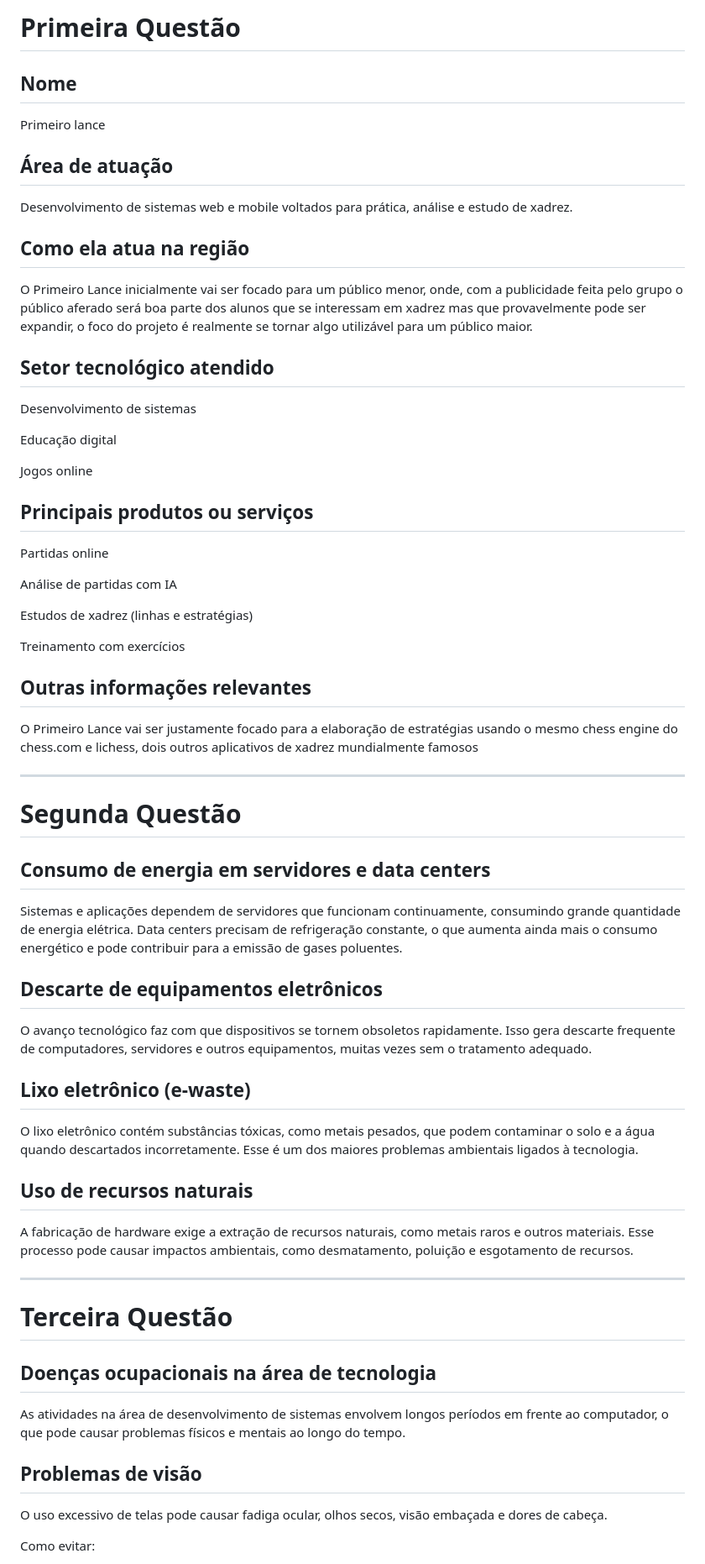
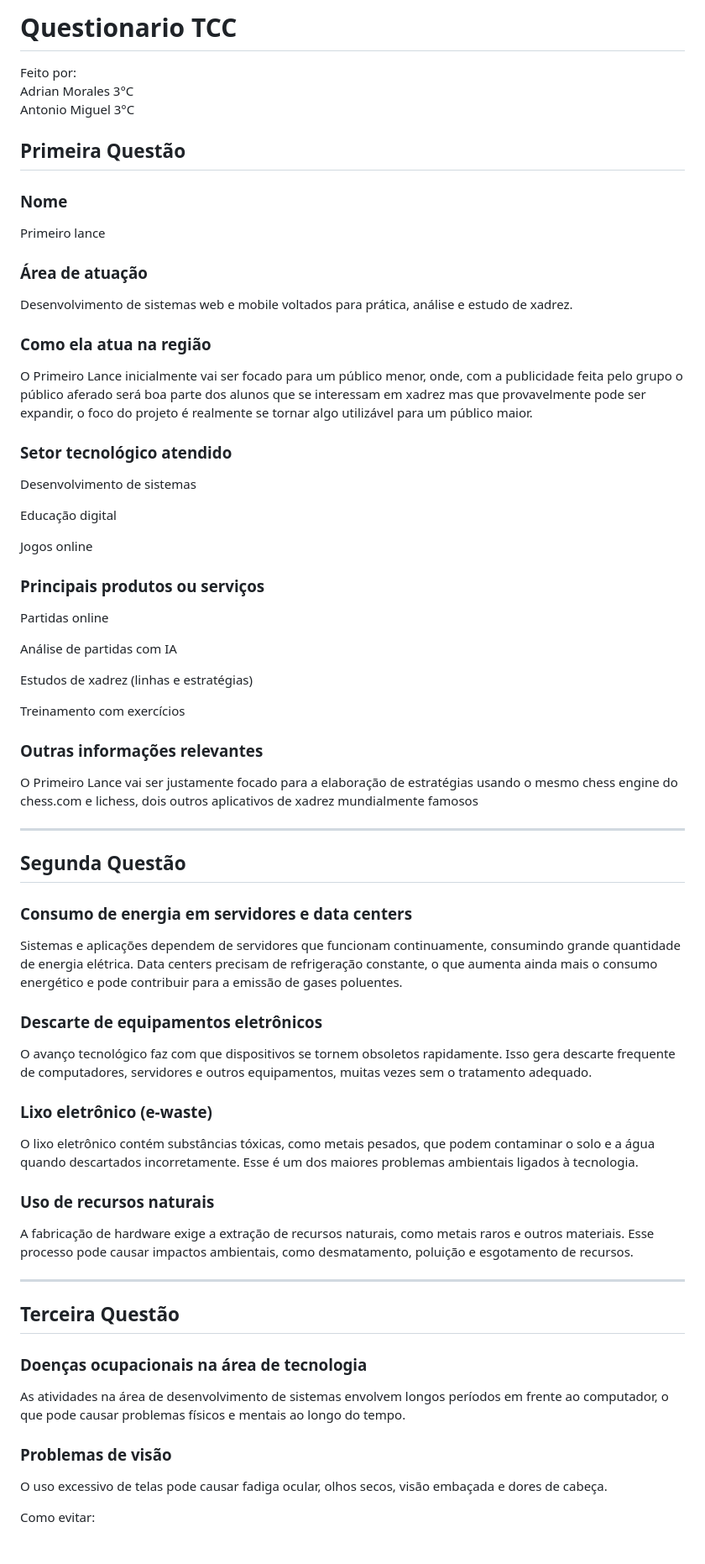
Before and after one commit to etecvav26-c01/Portfolio-tcc, a Markdown page: documentacao/B1-M1-questionario.md, the part around one of its changes. Shown at 84% size. Drawn GitHub-style.

```diff
--- a/documentacao/B1-M1-questionario.md
+++ b/documentacao/B1-M1-questionario.md
@@ -1,20 +1,26 @@
-# Primeira Questão
+# Questionario TCC
 
-## Nome
+Feito por:
+<br>Adrian Morales 3°C
+<br>Antonio Miguel 3°C
+
+## Primeira Questão
+
+### Nome
 
 Primeiro lance
 
-## Área de atuação
+### Área de atuação
 
 Desenvolvimento de sistemas web e mobile voltados para prática, análise e estudo de xadrez.
 
 
-## Como ela atua na região
+### Como ela atua na região
 
 O Primeiro Lance inicialmente vai ser focado para um público menor, onde, com a publicidade feita pelo grupo o público aferado será boa parte dos alunos que se interessam em xadrez mas que provavelmente pode ser expandir, o foco do projeto é realmente se tornar algo utilizável para um público maior.
 
 
-## Setor tecnológico atendido
+### Setor tecnológico atendido
 
 Desenvolvimento de sistemas
 
@@ -23,7 +29,7 @@ Educação digital
 Jogos online
 
 
-## Principais produtos ou serviços
+### Principais produtos ou serviços
 
 Partidas online
 
@@ -34,39 +40,39 @@ Estudos de xadrez (linhas e estratégias)
 Treinamento com exercícios
 
 
-## Outras informações relevantes
+### Outras informações relevantes
 
 O Primeiro Lance vai ser justamente focado para a elaboração de estratégias usando o mesmo chess engine do chess.com e lichess, dois outros aplicativos de xadrez mundialmente famosos
 
 ---
 
-# Segunda Questão
+## Segunda Questão
 
-## Consumo de energia em servidores e data centers
+### Consumo de energia em servidores e data centers
 Sistemas e aplicações dependem de servidores que funcionam continuamente, consumindo grande quantidade de energia elétrica. Data centers precisam de refrigeração constante, o que aumenta ainda mais o consumo energético e pode contribuir para a emissão de gases poluentes.
 
 
-## Descarte de equipamentos eletrônicos
+### Descarte de equipamentos eletrônicos
 O avanço tecnológico faz com que dispositivos se tornem obsoletos rapidamente. Isso gera descarte frequente de computadores, servidores e outros equipamentos, muitas vezes sem o tratamento adequado.
 
 
-## Lixo eletrônico (e-waste)
+### Lixo eletrônico (e-waste)
 O lixo eletrônico contém substâncias tóxicas, como metais pesados, que podem contaminar o solo e a água quando descartados incorretamente. Esse é um dos maiores problemas ambientais ligados à tecnologia.
 
 
-## Uso de recursos naturais
+### Uso de recursos naturais
 A fabricação de hardware exige a extração de recursos naturais, como metais raros e outros materiais. Esse processo pode causar impactos ambientais, como desmatamento, poluição e esgotamento de recursos.
 
 ---
 
-# Terceira Questão
+## Terceira Questão
 
-## Doenças ocupacionais na área de tecnologia
+### Doenças ocupacionais na área de tecnologia
 
 As atividades na área de desenvolvimento de sistemas envolvem longos períodos em frente ao computador, o que pode causar problemas físicos e mentais ao longo do tempo.
 
 
-## Problemas de visão
+### Problemas de visão
 
 O uso excessivo de telas pode causar fadiga ocular, olhos secos, visão embaçada e dores de cabeça.
 
```
Also changed, not shown: other parts of documentacao/B1-M1-questionario.md (+5 -126 lines).
